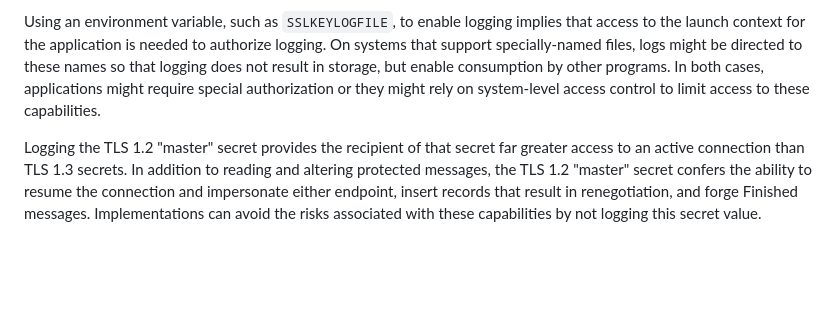
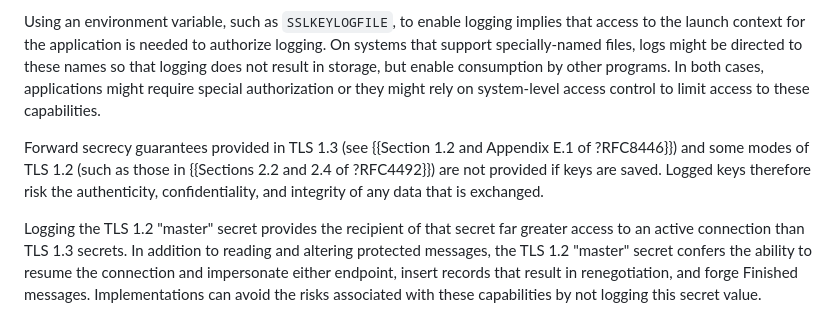
Before and after one commit to tlswg/sslkeylogfile, a Markdown page: draft-ietf-tls-keylogfile.md, the part around the change. Drawn GitHub-style; blank space fills up the shorter version.

Commit message:
Riffing on Dennis' idea

```diff
--- a/draft-ietf-tls-keylogfile.md
+++ b/draft-ietf-tls-keylogfile.md
@@ -247,6 +247,12 @@ consumption by other programs.  In both cases, applications might require
 special authorization or they might rely on system-level access control to limit
 access to these capabilities.
 
+Forward secrecy guarantees provided in TLS 1.3 (see {{Section 1.2 and Appendix
+E.1 of ?RFC8446}}) and some modes of TLS 1.2 (such as those in {{Sections 2.2
+and 2.4 of ?RFC4492}}) are not provided if keys are saved.  Logged keys
+therefore risk the authenticity, confidentiality, and integrity of any data that
+is exchanged.
+
 Logging the TLS 1.2 "master" secret provides the recipient of that secret far
 greater access to an active connection than TLS 1.3 secrets.  In addition to
 reading and altering protected messages, the TLS 1.2 "master" secret confers the
```
